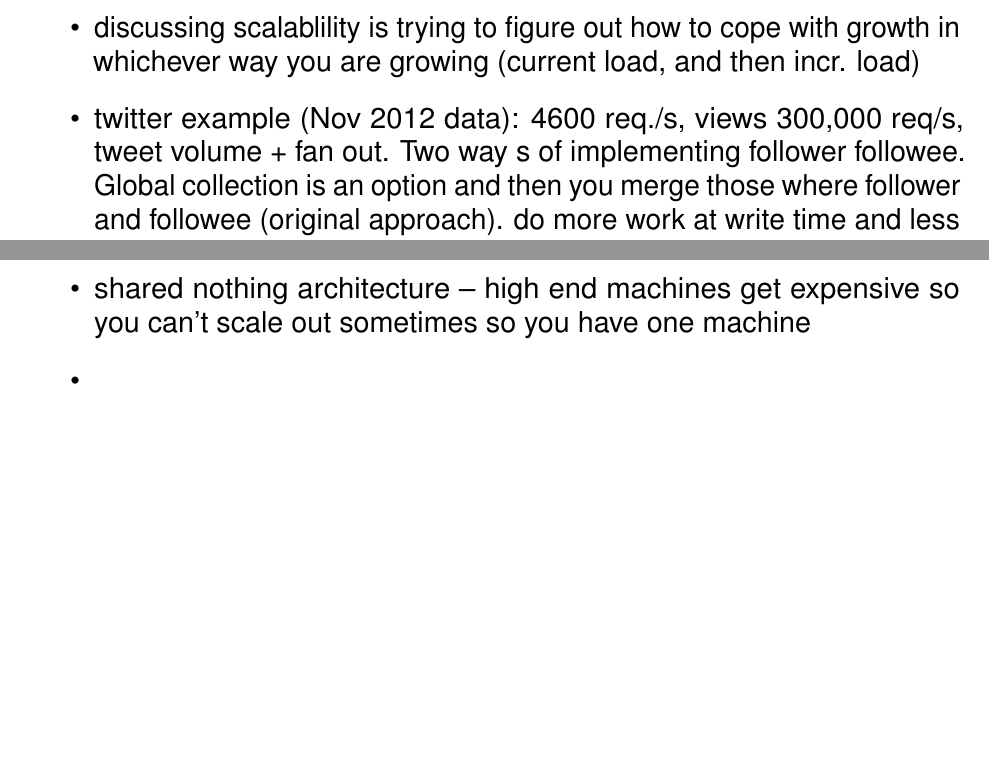
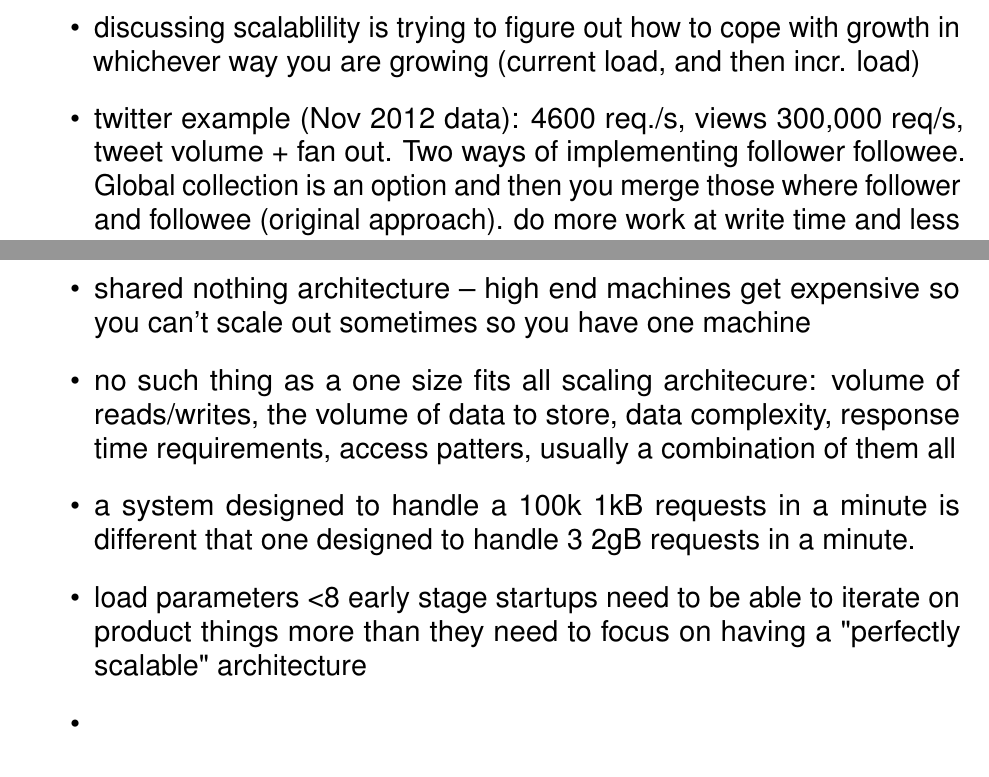
Before and after one commit to bhavjotkhurana/interview-prep, a LaTeX document (data-applications-book/notes.tex): two parts of pages 4 and 5 of 6, joined at a grey line, cut so that both start at the same text, the shorter picture padded with empty space. Compiled offline with pdfLaTeX.

```diff
--- a/data-applications-book/notes.tex
+++ b/data-applications-book/notes.tex
@@ -55,7 +55,7 @@
   \item automated testing: config changes -> possible issues -> slow rollout so only a few users are affected if at all
   \item telemetry: track and monitor failures
   \item discussing scalablility is trying to figure out how to cope with growth in whichever way you are growing (current load, and then incr. load)
-  \item twitter example (Nov 2012 data): 4600 req./s, views 300,000 req/s, tweet volume + fan out. Two way s of implementing follower followee. Global collection is an option and then you merge those where follower and followee (original approach). do more work at write time and less at read time so just write the tweets on their home timelines (new approach). "Fan out load". Twitter now hybrids b/w the 2. Celebs are fetched separately like in Approach 1.
+  \item twitter example (Nov 2012 data): 4600 req./s, views 300,000 req/s, tweet volume + fan out. Two ways of implementing follower followee. Global collection is an option and then you merge those where follower and followee (original approach). do more work at write time and less at read time so just write the tweets on their home timelines (new approach). "Fan out load". Twitter now hybrids b/w the 2. Celebs are fetched separately like in Approach 1.
   \item System performance based on load parameters
   \item performance numbers: Hadoop -- care about "Throughput"
   \item median is good, mean is whatever
@@ -68,6 +68,9 @@
   \item Right way of aggregating response time data is histograms
   \item approaches for coping with load:
   \item shared nothing architecture -- high end machines get expensive so you can't scale out sometimes so you have one machine
+  \item no such thing as a one size fits all scaling architecure: volume of reads/writes, the volume of data to store, data complexity, response time requirements, access patters, usually a combination of them all
+  \item a system designed to handle a 100k 1kB requests in a minute is different that one designed to handle 3 2gB requests in a minute.
+  \item load parameters <8 early stage startups need to be able to iterate on product things more than they need to focus on having a "perfectly scalable" architecture
   \item
 \end{itemize}
 
```
Also changed, not shown: data-applications-book/notes.pdf.
